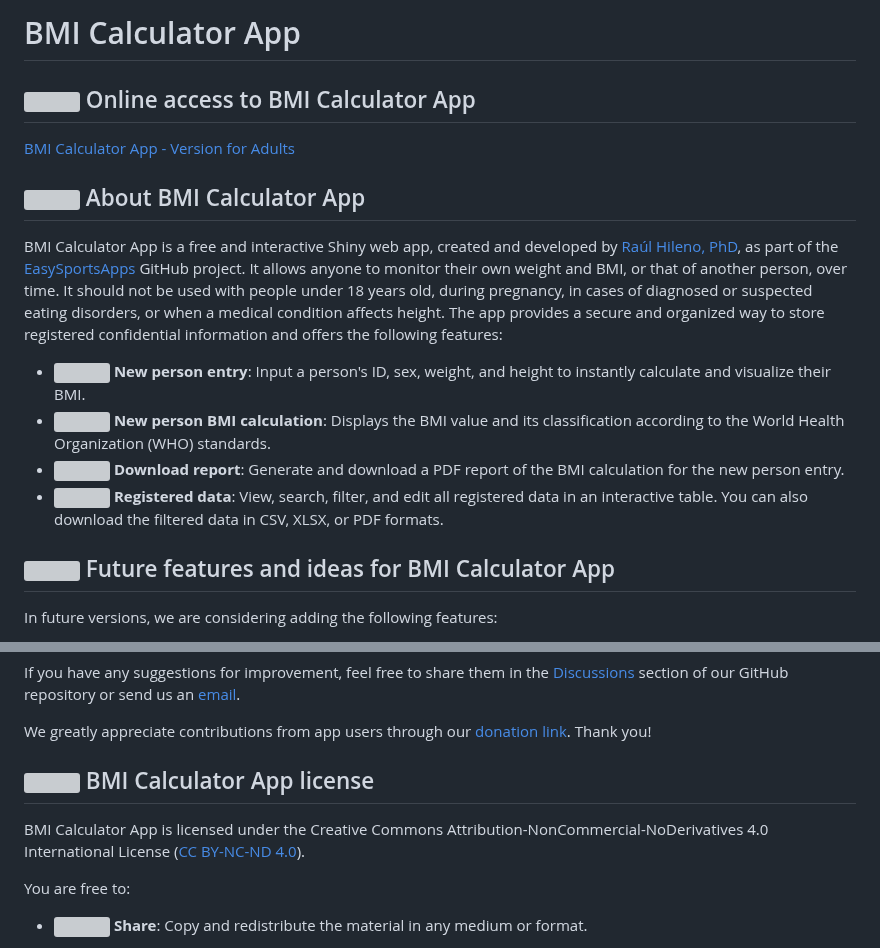
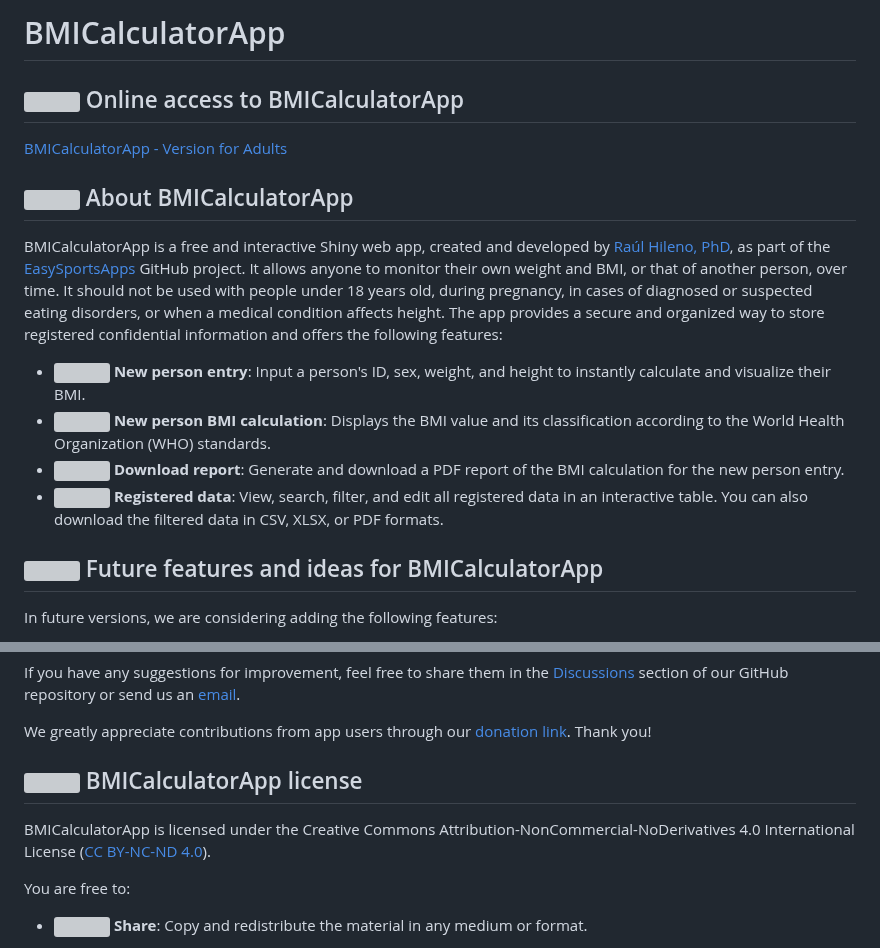
Before and after one commit to EasySportsApps/BMICalculatorApp, a Markdown page: README.md, 2 parts joined by grey strips. GitHub-like rendering; grey boxes are pictures that could not be loaded.

```diff
--- a/README.md
+++ b/README.md
@@ -1,19 +1,19 @@
-# BMI Calculator App
+# BMICalculatorApp
 
-## <img src="https://img.icons8.com/ios-filled/24/000000/internet.png"/> Online access to BMI Calculator App
+## <img src="https://img.icons8.com/ios-filled/24/000000/internet.png"/> Online access to BMICalculatorApp
 
-[BMI Calculator App - Version for Adults](https://easysportsapps.shinyapps.io/bmicalculatorapp/)
+[BMICalculatorApp - Version for Adults](https://easysportsapps.shinyapps.io/bmicalculatorapp/)
 
-## <img src="https://img.icons8.com/ios-filled/24/000000/document.png"/> About BMI Calculator App
+## <img src="https://img.icons8.com/ios-filled/24/000000/document.png"/> About BMICalculatorApp
 
-BMI Calculator App is a free and interactive Shiny web app, created and developed by [Raúl Hileno, PhD](https://raulhilenophd-nextlevelstatsandapps4u.netlify.app/), as part of the [EasySportsApps](https://github.com/EasySportsApps) GitHub project. It allows anyone to monitor their own weight and BMI, or that of another person, over time. It should not be used with people under 18 years old, during pregnancy, in cases of diagnosed or suspected eating disorders, or when a medical condition affects height. The app provides a secure and organized way to store registered confidential information and offers the following features:
+BMICalculatorApp is a free and interactive Shiny web app, created and developed by [Raúl Hileno, PhD](https://raulhilenophd-nextlevelstatsandapps4u.netlify.app/), as part of the [EasySportsApps](https://github.com/EasySportsApps) GitHub project. It allows anyone to monitor their own weight and BMI, or that of another person, over time. It should not be used with people under 18 years old, during pregnancy, in cases of diagnosed or suspected eating disorders, or when a medical condition affects height. The app provides a secure and organized way to store registered confidential information and offers the following features:
 
 - **<img src="https://img.icons8.com/ios-filled/24/000000/add-user-male.png"/>  New person entry**: Input a person's ID, sex, weight, and height to instantly calculate and visualize their BMI.
 - **<img src="https://img.icons8.com/ios-filled/24/000000/calculator.png"/> New person BMI calculation**: Displays the BMI value and its classification according to the World Health Organization (WHO) standards.
 - **<img src="https://img.icons8.com/ios-filled/24/000000/download.png"/>  Download report**: Generate and download a PDF report of the BMI calculation for the new person entry.
 - **<img src="https://img.icons8.com/ios-filled/24/000000/conference.png"/> Registered data**: View, search, filter, and edit all registered data in an interactive table. You can also download the filtered data in CSV, XLSX, or PDF formats.
 
-## <img src="https://img.icons8.com/ios-filled/24/000000/idea.png"/> Future features and ideas for BMI Calculator App
+## <img src="https://img.icons8.com/ios-filled/24/000000/idea.png"/> Future features and ideas for BMICalculatorApp
 
 In future versions, we are considering adding the following features:
 
@@ -27,9 +27,9 @@ If you have any suggestions for improvement, feel free to share them in the [Dis
 
 We greatly appreciate contributions from app users through our [donation link](https://www.paypal.com/donate/?hosted_button_id=BA84P5Y2MC7MN). Thank you!
 
-## <img src="https://img.icons8.com/ios-filled/24/000000/copyright.png"/> BMI Calculator App license
+## <img src="https://img.icons8.com/ios-filled/24/000000/copyright.png"/> BMICalculatorApp license
 
-BMI Calculator App is licensed under the Creative Commons Attribution-NonCommercial-NoDerivatives 4.0 International License ([CC BY-NC-ND 4.0](https://creativecommons.org/licenses/by-nc-nd/4.0/)).
+BMICalculatorApp is licensed under the Creative Commons Attribution-NonCommercial-NoDerivatives 4.0 International License ([CC BY-NC-ND 4.0](https://creativecommons.org/licenses/by-nc-nd/4.0/)).
 
 You are free to:
 - **<img src="https://img.icons8.com/ios-filled/24/000000/link.png"/> Share**: Copy and redistribute the material in any medium or format.
```
